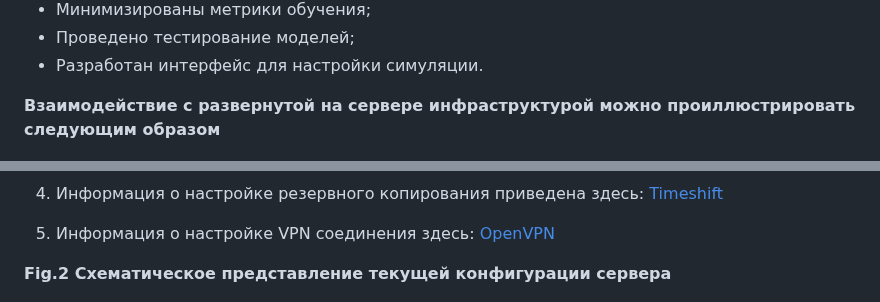
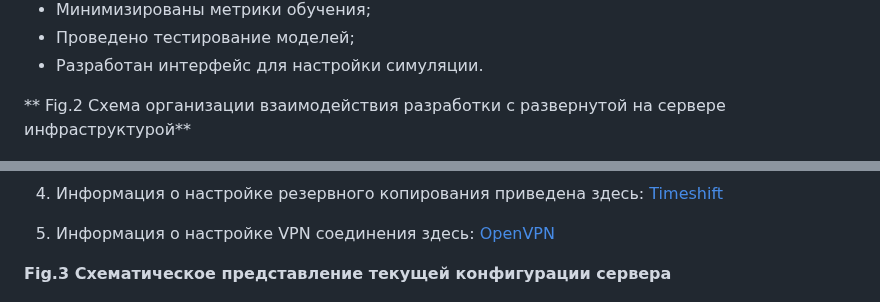
Before and after one commit to Team2RoboTech1TOrg/RoboTech-DO, a Markdown page: README.md, 2 parts joined by grey strips. Rendered like a GitHub page.

```diff
--- a/README.md
+++ b/README.md
@@ -21,7 +21,9 @@
 - Проведено тестирование моделей;
 - Разработан интерфейс для настройки симуляции.
 
-**Взаимодействие с развернутой на сервере инфраструктурой можно проиллюстрировать следующим образом**
+
+** Fig.2  Схема организации взаимодействия разработки с развернутой на сервере инфраструктурой**
+
 
 ![](https://github.com/Team2RoboTech1TOrg/RoboTech-DO/blob/main/images/Interaction.png)
 
@@ -41,7 +43,7 @@
 5. Информация о настройке VPN соединения здесь: [OpenVPN](https://github.com/Team2RoboTech1TOrg/RoboTech-DO/tree/main/Additionally/OpenVPN.md)
 
 
-**Fig.2 Схематическое представление текущей конфигурации сервера**
+**Fig.3  Схематическое представление текущей конфигурации сервера**
 
 
 ![](https://github.com/Team2RoboTech1TOrg/RoboTech-DO/blob/main/images/Infrastructure.png)
```
Also changed, not shown: other parts of README.md (+1 -1 lines).
